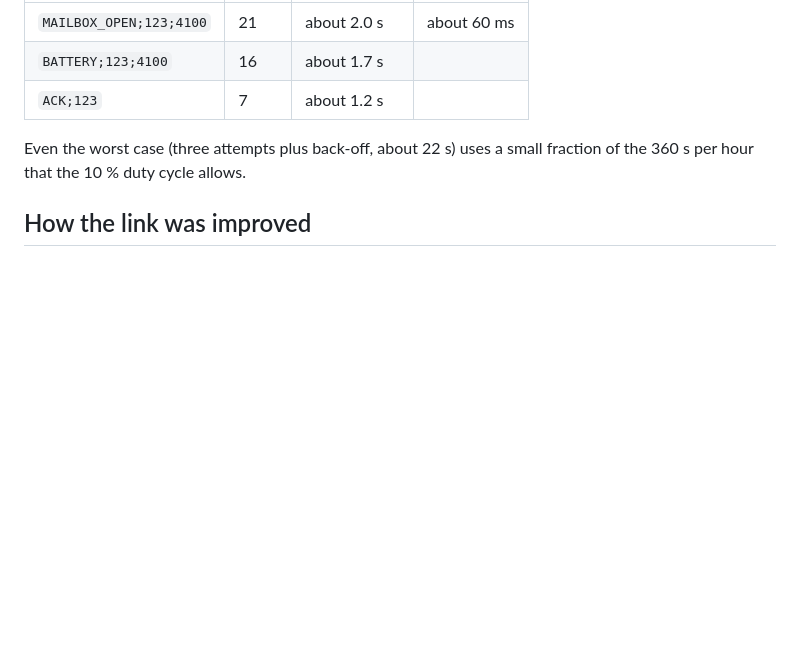
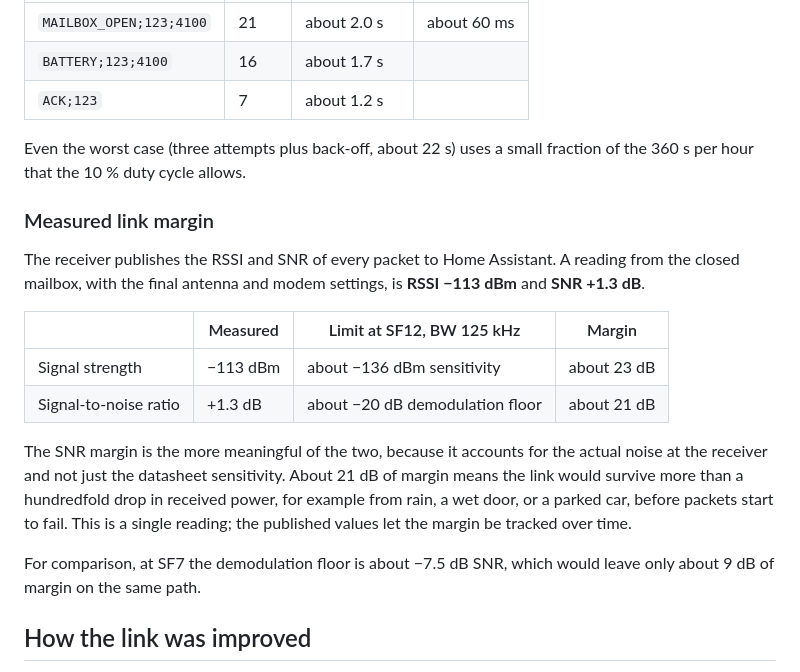
Before and after one commit to loen/mailbox-lora-sensor-pio, a Markdown page: docs/radio.md, the part around the change. GitHub-like rendering; blank space fills up the shorter version.

```diff
--- a/docs/radio.md
+++ b/docs/radio.md
@@ -69,6 +69,26 @@ The cost is time on air:
 Even the worst case (three attempts plus back-off, about 22 s) uses a small fraction of the
 360 s per hour that the 10 % duty cycle allows.
 
+### Measured link margin
+
+The receiver publishes the RSSI and SNR of every packet to Home Assistant. A reading from the
+closed mailbox, with the final antenna and modem settings, is **RSSI −113 dBm** and
+**SNR +1.3 dB**.
+
+| | Measured | Limit at SF12, BW 125 kHz | Margin |
+|---|---|---|---|
+| Signal strength | −113 dBm | about −136 dBm sensitivity | about 23 dB |
+| Signal-to-noise ratio | +1.3 dB | about −20 dB demodulation floor | about 21 dB |
+
+The SNR margin is the more meaningful of the two, because it accounts for the actual noise
+at the receiver and not just the datasheet sensitivity. About 21 dB of margin means the link
+would survive more than a hundredfold drop in received power, for example from rain, a wet
+door, or a parked car, before packets start to fail. This is a single reading; the published
+values let the margin be tracked over time.
+
+For comparison, at SF7 the demodulation floor is about −7.5 dB SNR, which would leave only
+about 9 dB of margin on the same path.
+
 ## How the link was improved
 
 The first version used the boards out of the box: the stock antenna and default modem settings
```
Also changed, not shown: README.md (+22 -0 lines), docs/images/ha-entities.jpg (added), docs/images/ha-notification.png (added).
